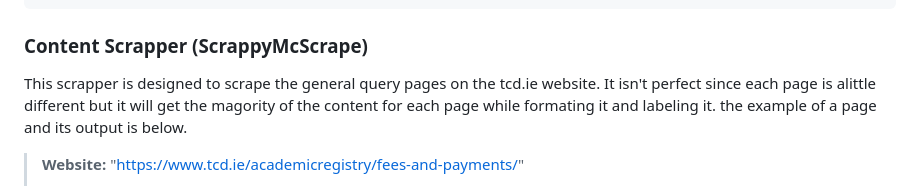
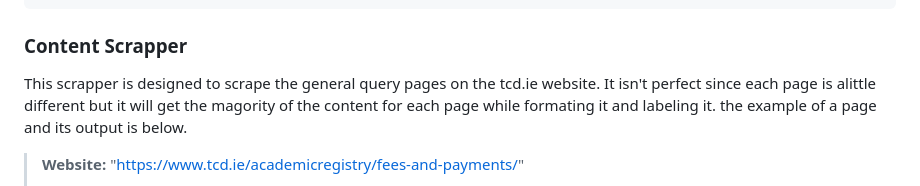
Before and after one commit to WilliamWalshDowd/Academic-Registry-Query-Lookup, a Markdown page: README.md, the part around the change. Drawn GitHub-style.

````diff
--- a/README.md
+++ b/README.md
@@ -75,7 +75,7 @@ This will run the best of both query asnwering functions together and will propt
         "Link": "https://www.tcd.ie/courses/undergraduate/courses/drama-studies-jh/"
 }
 ```
-### Content Scrapper (ScrappyMcScrape)
+### Content Scrapper
   This scrapper is designed to scrape the general query pages on the tcd.ie website. It isn't perfect since each page is alittle different but it will get the magority of the content for each page while formating it and labeling it. the example of a page and its output is below.
 > **Website:** "https://www.tcd.ie/academicregistry/fees-and-payments/"
 >
````
